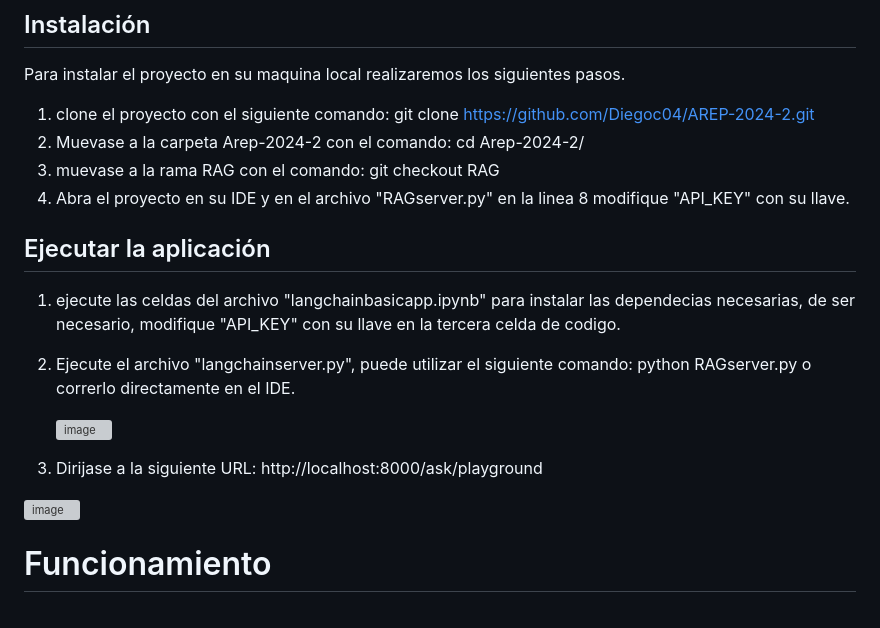
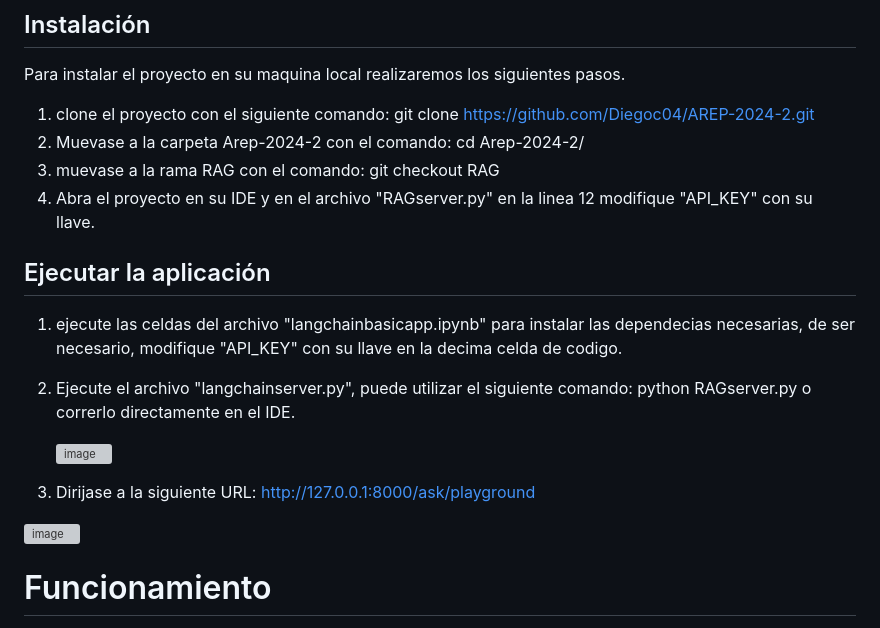
Before and after one commit to Diegoc04/AREP-2024-2, a Markdown page: README.md, the part around one of its changes. GitHub-like rendering; grey boxes are pictures that could not be loaded.

```diff
--- a/README.md
+++ b/README.md
@@ -15,11 +15,11 @@ Para instalar el proyecto en su maquina local realizaremos los siguientes pasos.
 1. clone el proyecto con el siguiente comando: git clone https://github.com/Diegoc04/AREP-2024-2.git
 2. Muevase a la carpeta Arep-2024-2 con el comando: cd Arep-2024-2/
 3. muevase a la rama RAG con el comando: git checkout RAG
-4. Abra el proyecto en su IDE y en el archivo "RAGserver.py" en la linea 8 modifique "API_KEY" con su llave.
+4. Abra el proyecto en su IDE y en el archivo "RAGserver.py" en la linea 12 modifique "API_KEY" con su llave.
 
 ## Ejecutar la aplicación
 
-1. ejecute las celdas del archivo "langchainbasicapp.ipynb" para instalar las dependecias necesarias, de ser necesario, modifique "API_KEY" con su llave en la tercera celda de codigo.
+1. ejecute las celdas del archivo "langchainbasicapp.ipynb" para instalar las dependecias necesarias, de ser necesario, modifique "API_KEY" con su llave en la decima celda de codigo.
 
 2. Ejecute el archivo "langchainserver.py", puede utilizar el siguiente comando: python RAGserver.py o correrlo directamente en el IDE.
 
@@ -27,4 +27,4 @@ Para instalar el proyecto en su maquina local realizaremos los siguientes pasos.
 
 
-3. Dirijase a la siguiente URL: http://localhost:8000/ask/playground
+3. Dirijase a la siguiente URL: http://127.0.0.1:8000/ask/playground
 
```
Also changed, not shown: other parts of README.md (+4 -3 lines).
